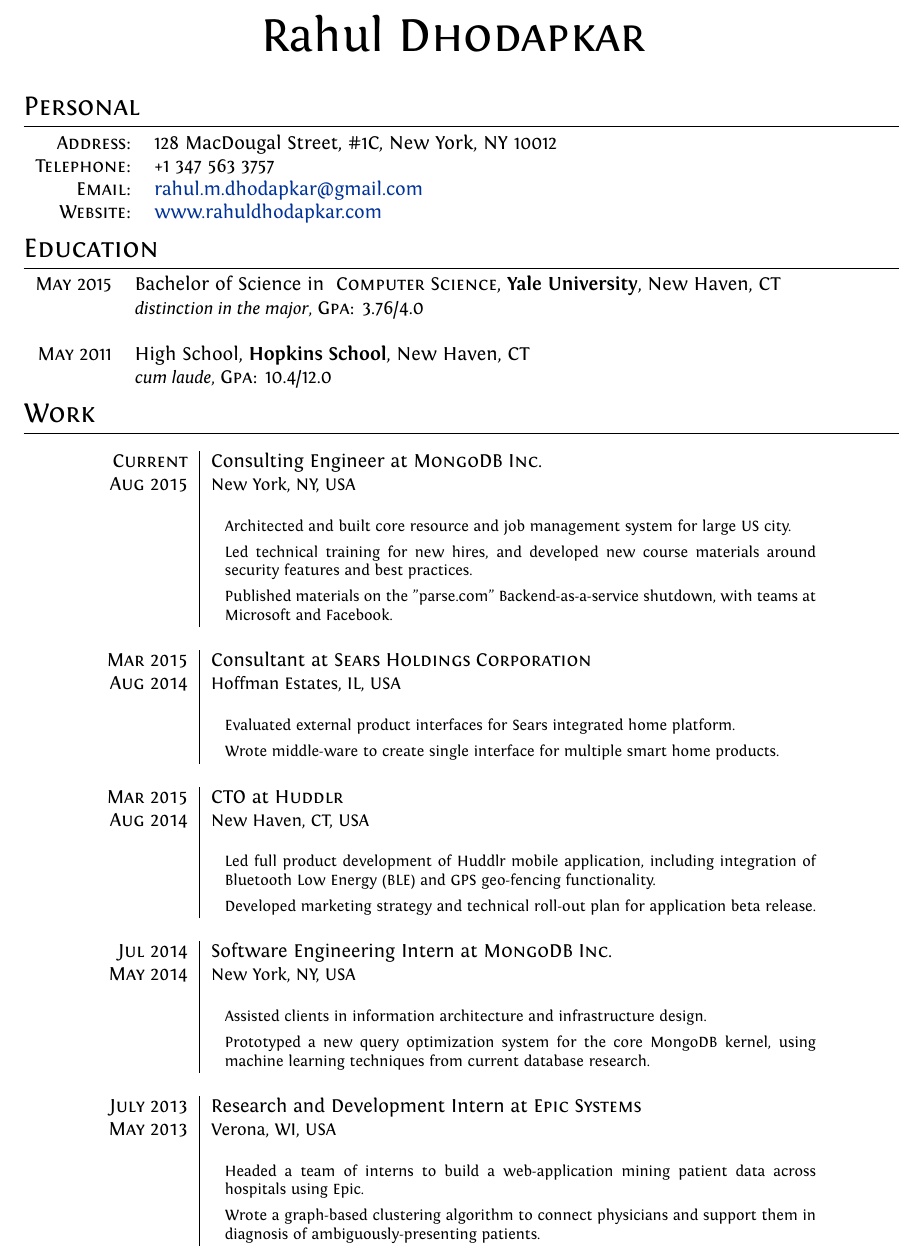
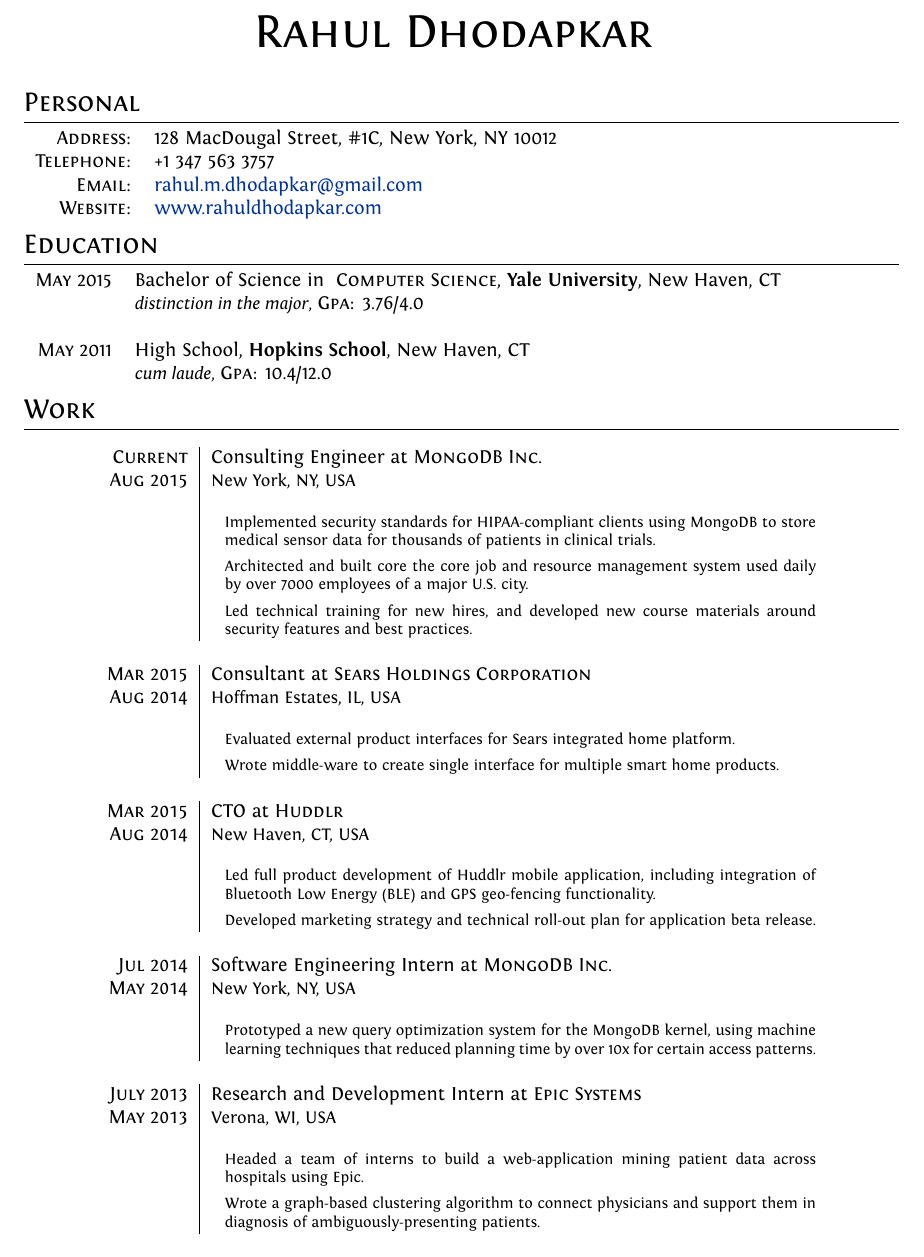
Before and after one commit to rahuldhodapkar/curriculum-vitae, a LaTeX CV (cv/cv.tex): part of page 1 of 3, cut so that both start at the same text. Compiled offline with XeLaTeX.

Commit message:
stylistic changes to formatting

```diff
--- a/cv/cv.tex
+++ b/cv/cv.tex
@@ -70,7 +70,7 @@
 
 %--------------------TITLE-------------
 \par{\centering
-		{\Huge Rahul \textsc{Dhodapkar}
+		{\Huge \textsc{Rahul Dhodapkar}
 	}\bigskip\par}
 
 %--------------------SECTIONS-----------------------------------
@@ -104,17 +104,18 @@
  \nopagebreak & \footnotesize{
 	\begin{itemize}
 		\item[]{
-			Architected and built core resource
-			and job management system for large US city.
+			Implemented security standards for HIPAA-compliant clients
+			using MongoDB to store medical sensor data for thousands
+			of patients in clinical trials.
+		}
+		\item[]{
+			Architected and built core the core job and resource management system
+			used daily by over 7000 employees of a major U.S. city.
 		}
 		\item[]{
 			Led technical training for new hires, and developed new
 			course materials around security features and best
 			practices.
-		}
-		\item[]{
-			Published materials on the "parse.com" Backend-as-a-service
-			shutdown, with teams at Microsoft and Facebook.
 		}
 	\end{itemize}
    }\\
@@ -152,11 +153,9 @@
  \nopagebreak	& \footnotesize{
 	\begin{itemize}
 		\item[]{
-			Assisted clients in information architecture and infrastructure design.
-		}
-		\item[]{
-			Prototyped a new query optimization system for the core MongoDB kernel,
-			using machine learning techniques from current database research.
+			Prototyped a new query optimization system for the MongoDB kernel,
+			using machine learning techniques that reduced planning time by over 10x
+			for certain access patterns.
 		}
 	\end{itemize}
    }\\
```
Also changed, not shown: cv/cv.pdf, cv/cv.tex (12 more changed lines).
